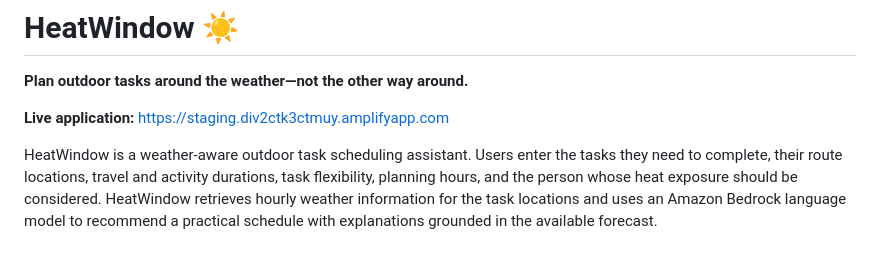
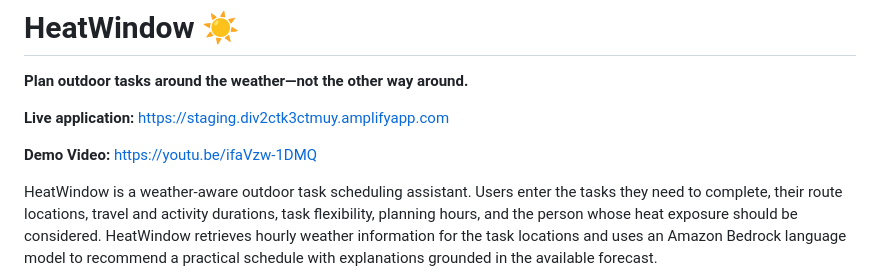
Before and after one commit to 35250/HeatWindow, a Markdown page: README.md, the part around the change. Drawn GitHub-style; blank space fills up the shorter version.

Commit message:
feat: Adding demo video link

```diff
--- a/README.md
+++ b/README.md
@@ -3,6 +3,8 @@
 **Plan outdoor tasks around the weather—not the other way around.**
 
 **Live application:** https://staging.div2ctk3ctmuy.amplifyapp.com
+
+**Demo Video:** https://youtu.be/ifaVzw-1DMQ
 
 HeatWindow is a weather-aware outdoor task scheduling assistant. Users enter the tasks they need to complete, their route locations, travel and activity durations, task flexibility, planning hours, and the person whose heat exposure should be considered. HeatWindow retrieves hourly weather information for the task locations and uses an Amazon Bedrock language model to recommend a practical schedule with explanations grounded in the available forecast.
 
```
